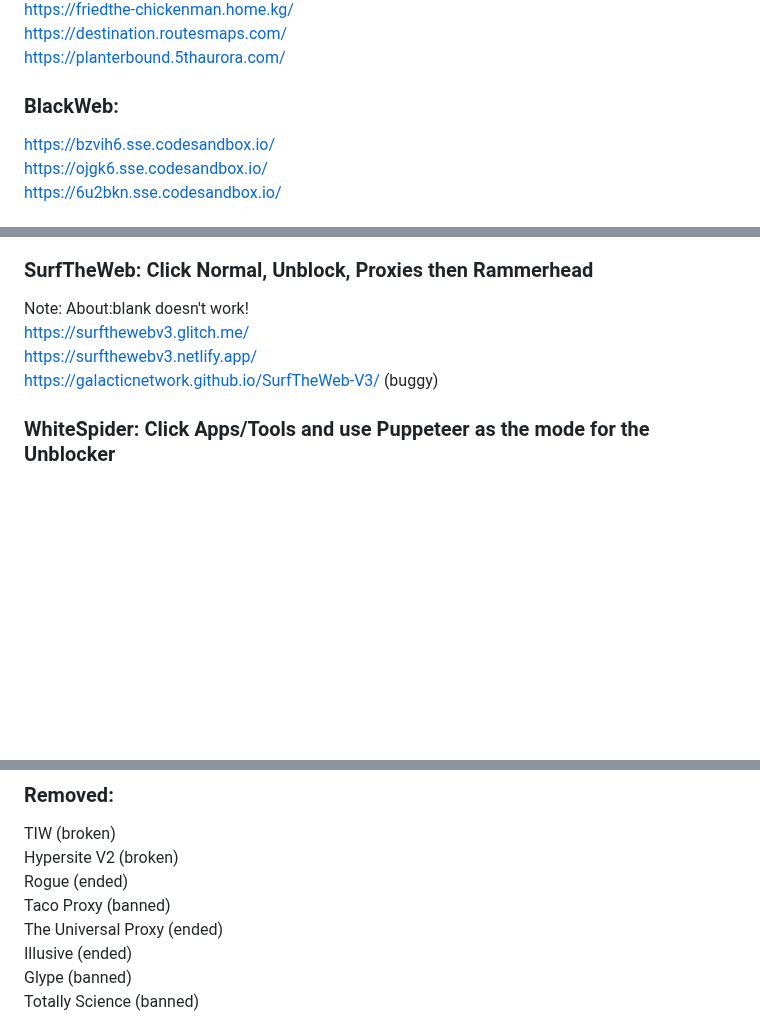
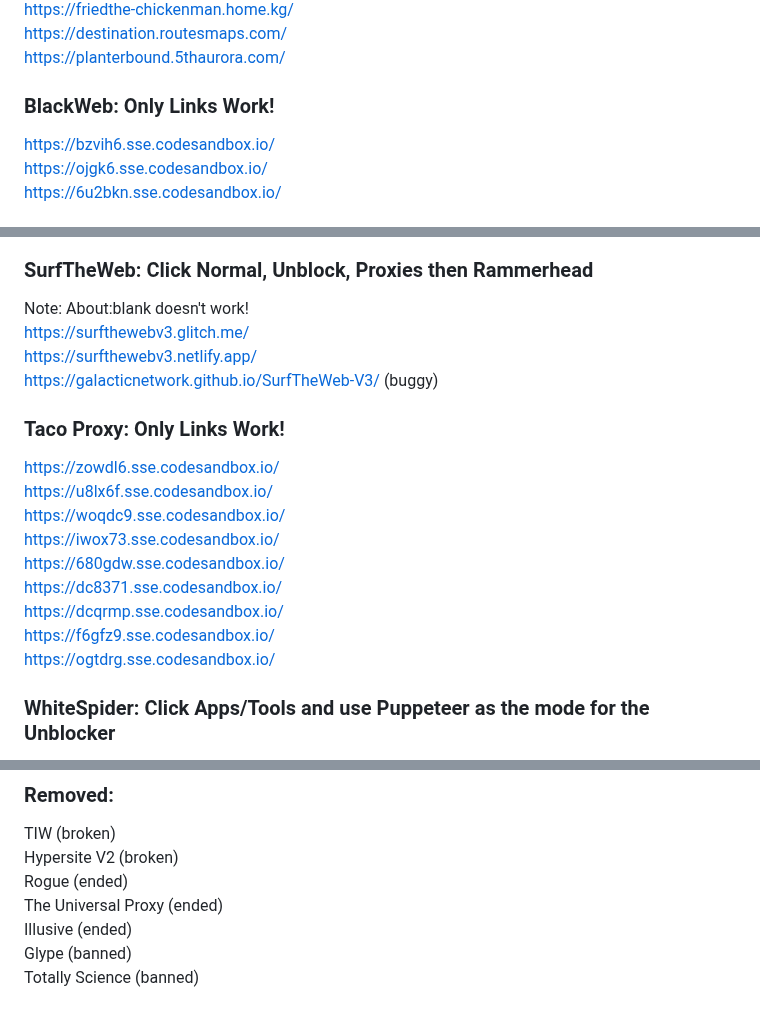
Before and after one commit to S-PScripts/chromebook-utilities, a Markdown page: Prxes/Pr*xi*s Links.MD, 3 parts joined by grey strips. Rendered like a GitHub page; blank space fills up the shorter version.

```diff
--- a/Prxes/Pr*xi*s Links.MD
+++ b/Prxes/Pr*xi*s Links.MD
@@ -441,7 +441,7 @@ https://friedthe-chickenman.home.kg/ <br>
 https://destination.routesmaps.com/ <br>
 https://planterbound.5thaurora.com/ <br>
 
-### BlackWeb:
+### BlackWeb: Only Links Work!
 https://bzvih6.sse.codesandbox.io/ <br>
 https://ojgk6.sse.codesandbox.io/ <br>
 https://6u2bkn.sse.codesandbox.io/ <br>
@@ -838,6 +838,17 @@ https://surfthewebv3.glitch.me/ <br>
 https://surfthewebv3.netlify.app/ <br>
 https://galacticnetwork.github.io/SurfTheWeb-V3/ (buggy) <br>
 
+### Taco Proxy: Only Links Work!
+https://zowdl6.sse.codesandbox.io/ <br>
+https://u8lx6f.sse.codesandbox.io/ <br>
+https://woqdc9.sse.codesandbox.io/ <br>
+https://iwox73.sse.codesandbox.io/ <br>
+https://680gdw.sse.codesandbox.io/ <br>
+https://dc8371.sse.codesandbox.io/ <br>
+https://dcqrmp.sse.codesandbox.io/ <br>
+https://f6gfz9.sse.codesandbox.io/ <br>
+https://ogtdrg.sse.codesandbox.io/ <br>
+
 ### WhiteSpider: Click Apps/Tools and use Puppeteer as the mode for the Unblocker
 This can be cloaked by doing CTRL+H. This can be exited with no history with CTRL+Q. <br>
 #### Normal:
@@ -924,7 +935,6 @@ https://github.com/S-PScripts/chromebook-utilities/blob/main/Exploits/Microsoft%
 TIW (broken) <br>
 Hypersite V2 (broken) <br>
 Rogue (ended) <br>
-Taco Proxy (banned) <br>
 The Universal Proxy (ended) <br>
 Illusive (ended) <br>
 Glype (banned) <br>
```
Also changed, not shown: other parts of Prxes/Pr*xi*s Links.MD (+0 -1 lines).
